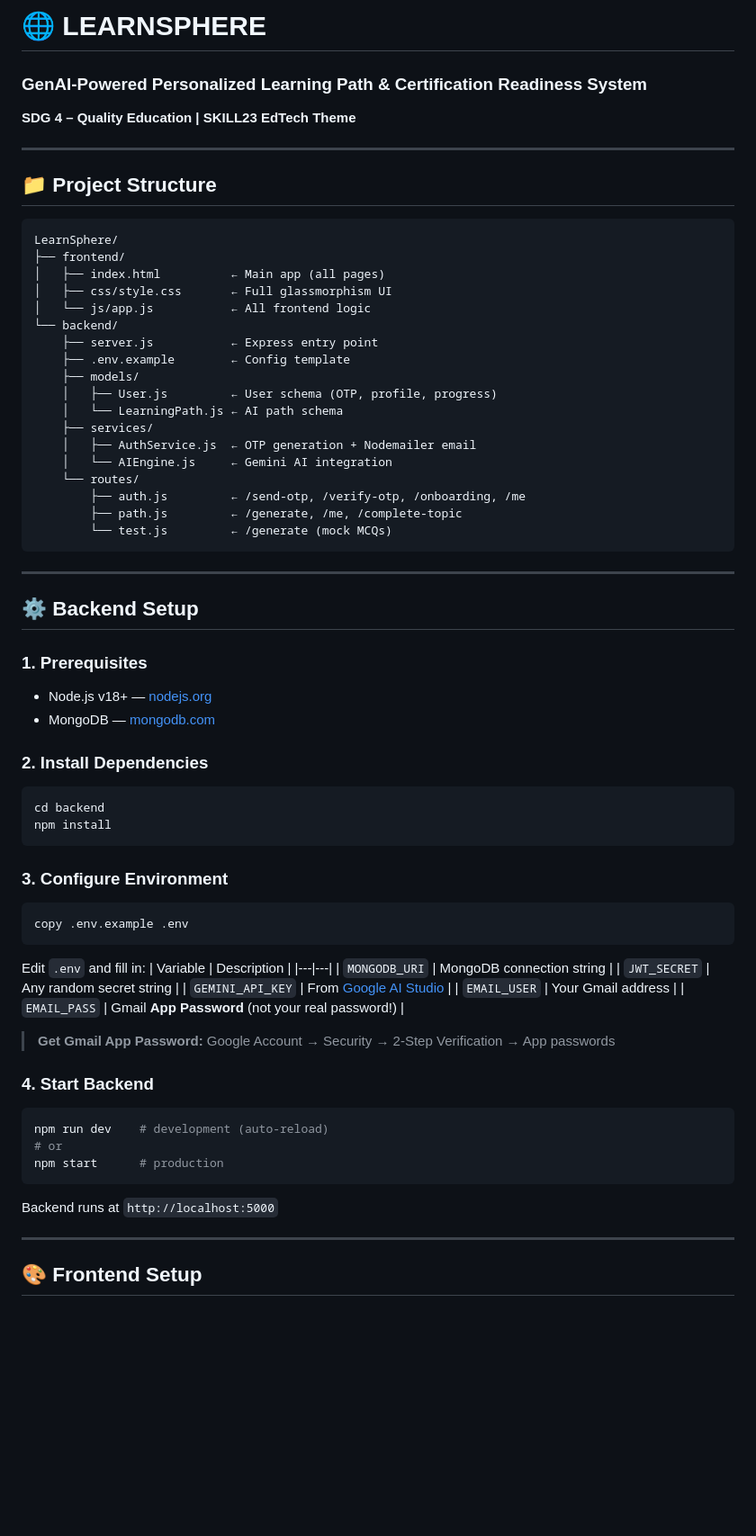
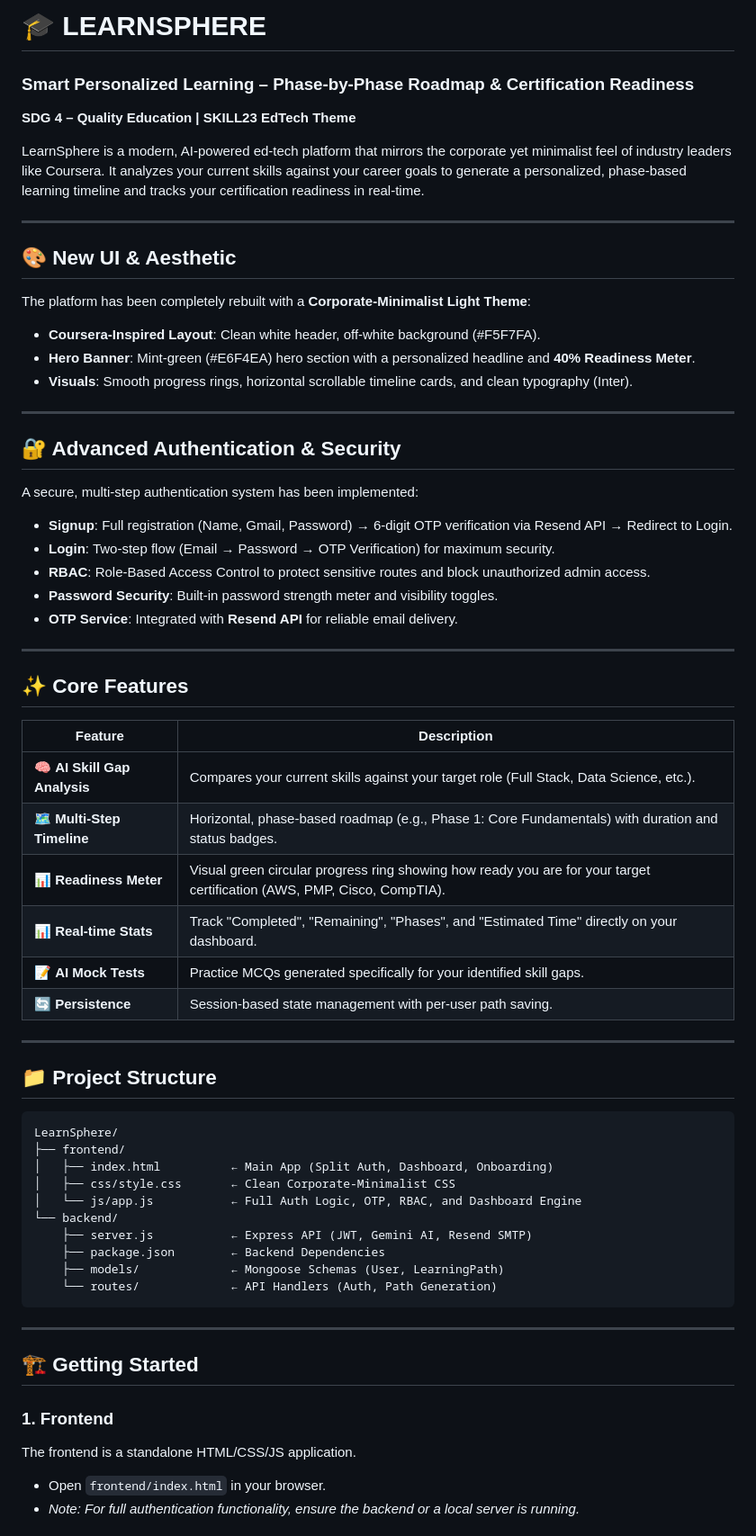
Before and after one commit to vimalrootben/LearnSphere, a Markdown page: README.md, the part around one of its changes. Shown at 90% size. Drawn GitHub-style; blank space fills up the shorter version.

Commit message:
Update README.md to reflect new Coursera-inspired UI, multi-step auth, and RBAC features

````diff
--- a/README.md
+++ b/README.md
@@ -1,6 +1,38 @@
-# 🌐 LEARNSPHERE
-### GenAI-Powered Personalized Learning Path & Certification Readiness System
+# 🎓 LEARNSPHERE
+### Smart Personalized Learning – Phase-by-Phase Roadmap & Certification Readiness
 **SDG 4 – Quality Education | SKILL23 EdTech Theme**
+
+LearnSphere is a modern, AI-powered ed-tech platform that mirrors the corporate yet minimalist feel of industry leaders like Coursera. It analyzes your current skills against your career goals to generate a personalized, phase-based learning timeline and tracks your certification readiness in real-time.
+
+---
+
+## 🎨 New UI & Aesthetic
+The platform has been completely rebuilt with a **Corporate-Minimalist Light Theme**:
+- **Coursera-Inspired Layout**: Clean white header, off-white background (#F5F7FA).
+- **Hero Banner**: Mint-green (#E6F4EA) hero section with a personalized headline and **40% Readiness Meter**.
+- **Visuals**: Smooth progress rings, horizontal scrollable timeline cards, and clean typography (Inter).
+
+---
+
+## 🔐 Advanced Authentication & Security
+A secure, multi-step authentication system has been implemented:
+- **Signup**: Full registration (Name, Gmail, Password) → 6-digit OTP verification via Resend API → Redirect to Login.
+- **Login**: Two-step flow (Email → Password → OTP Verification) for maximum security.
+- **RBAC**: Role-Based Access Control to protect sensitive routes and block unauthorized admin access.
+- **Password Security**: Built-in password strength meter and visibility toggles.
+- **OTP Service**: Integrated with **Resend API** for reliable email delivery.
+
+---
+
+## ✨ Core Features
+| Feature | Description |
+|---|---|
+| 🧠 **AI Skill Gap Analysis** | Compares your current skills against your target role (Full Stack, Data Science, etc.). |
+| 🗺️ **Multi-Step Timeline** | Horizontal, phase-based roadmap (e.g., Phase 1: Core Fundamentals) with duration and status badges. |
+| 📊 **Readiness Meter** | Visual green circular progress ring showing how ready you are for your target certification (AWS, PMP, Cisco, CompTIA). |
+| 📊 **Real-time Stats** | Track "Completed", "Remaining", "Phases", and "Estimated Time" directly on your dashboard. |
+| 📝 **AI Mock Tests** | Practice MCQs generated specifically for your identified skill gaps. |
+| 🔄 **Persistence** | Session-based state management with per-user path saving. |
 
 ---
 
@@ -8,62 +40,22 @@
 ```
 LearnSphere/
 ├── frontend/
-│   ├── index.html          ← Main app (all pages)
-│   ├── css/style.css       ← Full glassmorphism UI
-│   └── js/app.js           ← All frontend logic
+│   ├── index.html          ← Main App (Split Auth, Dashboard, Onboarding)
+│   ├── css/style.css       ← Clean Corporate-Minimalist CSS
+│   └── js/app.js           ← Full Auth Logic, OTP, RBAC, and Dashboard Engine
 └── backend/
-    ├── server.js           ← Express entry point
-    ├── .env.example        ← Config template
-    ├── models/
-    │   ├── User.js         ← User schema (OTP, profile, progress)
-    │   └── LearningPath.js ← AI path schema
-    ├── services/
-    │   ├── AuthService.js  ← OTP generation + Nodemailer email
-    │   └── AIEngine.js     ← Gemini AI integration
-    └── routes/
-        ├── auth.js         ← /send-otp, /verify-otp, /onboarding, /me
-        ├── path.js         ← /generate, /me, /complete-topic
-        └── test.js         ← /generate (mock MCQs)
+    ├── server.js           ← Express API (JWT, Gemini AI, Resend SMTP)
+    ├── package.json        ← Backend Dependencies
+    ├── models/             ← Mongoose Schemas (User, LearningPath)
+    └── routes/             ← API Handlers (Auth, Path Generation)
 ```
 
 ---
 
-## ⚙️ Backend Setup
+## 🏗️ Getting Started
 
-### 1. Prerequisites
-- Node.js v18+ — [nodejs.org](https://nodejs.org)
-- MongoDB — [mongodb.com](https://www.mongodb.com/try/download/community)
+### 1. Frontend
+The frontend is a standalone HTML/CSS/JS application.
+- Open `frontend/index.html` in your browser.
+- *Note: For full authentication functionality, ensure the backend or a local server is running.*
 
-### 2. Install Dependencies
-```bash
-cd backend
-npm install
-```
-
-### 3. Configure Environment
-```bash
-copy .env.example .env
-```
-Edit `.env` and fill in:
-| Variable | Description |
-|---|---|
-| `MONGODB_URI` | MongoDB connection string |
-| `JWT_SECRET` | Any random secret string |
-| `GEMINI_API_KEY` | From [Google AI Studio](https://aistudio.google.com/) |
-| `EMAIL_USER` | Your Gmail address |
-| `EMAIL_PASS` | Gmail **App Password** (not your real password!) |
-
-> **Get Gmail App Password:** Google Account → Security → 2-Step Verification → App passwords
-
-### 4. Start Backend
-```bash
-npm run dev    # development (auto-reload)
-# or
-npm start      # production
-```
-Backend runs at `http://localhost:5000`
-
----
-
-## 🎨 Frontend Setup
-
````
Also changed, not shown: other parts of README.md (+14 -29 lines).
